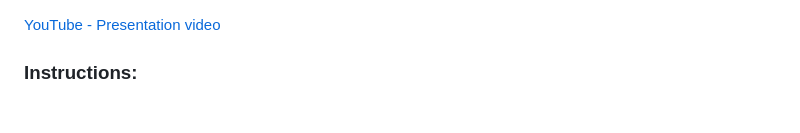
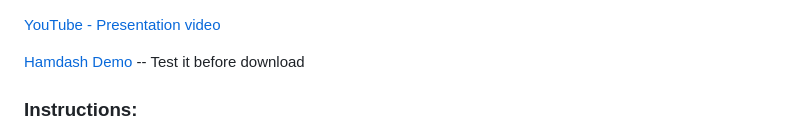
Before and after one commit to VA3HDL/hamdashboard, a Markdown page: README.md, the part around the change. Rendered like a GitHub page; blank space fills up the shorter version.

Commit message:
Updated README with link to Demo site in GitHub

```diff
--- a/README.md
+++ b/README.md
@@ -1,5 +1,6 @@
 [YouTube - Presentation video](https://www.youtube.com/watch?v=sIdqMQTGNSc)
 
+[Hamdash Demo](https://va3hdl.github.io/hamdash/)  -- Test it before download
 
 ### Instructions:
 1. Just download the files from the Github repository (hamdash.html, config.js, and wheelzoom.js) and keep them together on the same folder.
```
